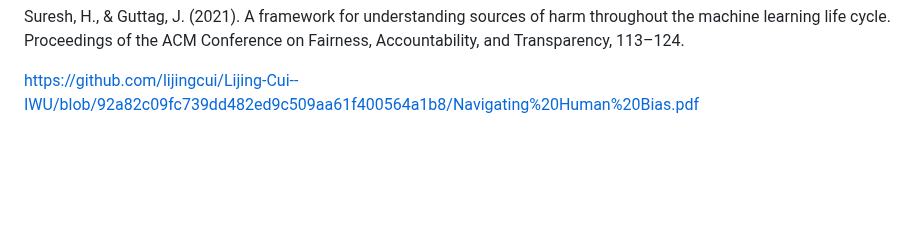
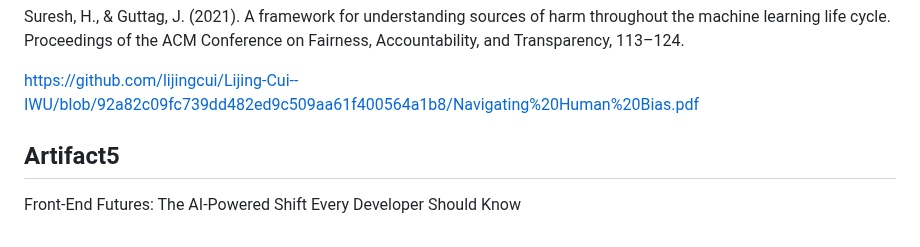
Before and after one commit to lijingcui/Lijing-Cui--IWU, a Markdown page: README.md, the part around the change. Drawn GitHub-style; blank space fills up the shorter version.

```diff
--- a/README.md
+++ b/README.md
@@ -193,3 +193,6 @@ O’Neil, C. (2016). Weapons of math destruction: How big data increases inequal
 Suresh, H., & Guttag, J. (2021). A framework for understanding sources of harm throughout the machine learning life cycle. Proceedings of the ACM Conference on Fairness, Accountability, and Transparency, 113–124.
 
 <https://github.com/lijingcui/Lijing-Cui--IWU/blob/92a82c09fc739dd482ed9c509aa61f400564a1b8/Navigating%20Human%20Bias.pdf>
+
+## Artifact5
+Front-End Futures: The AI-Powered Shift Every Developer Should Know
```
